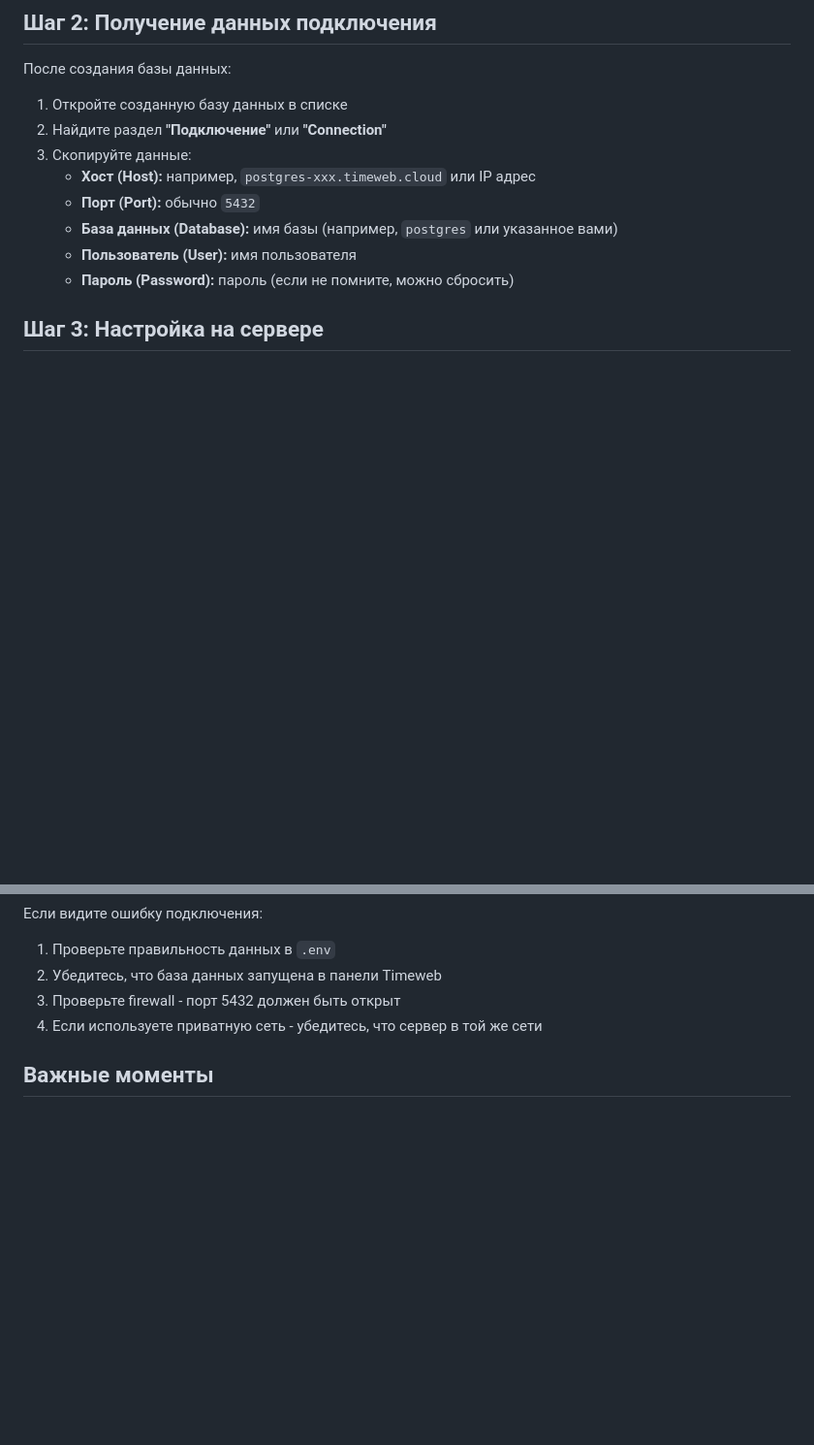
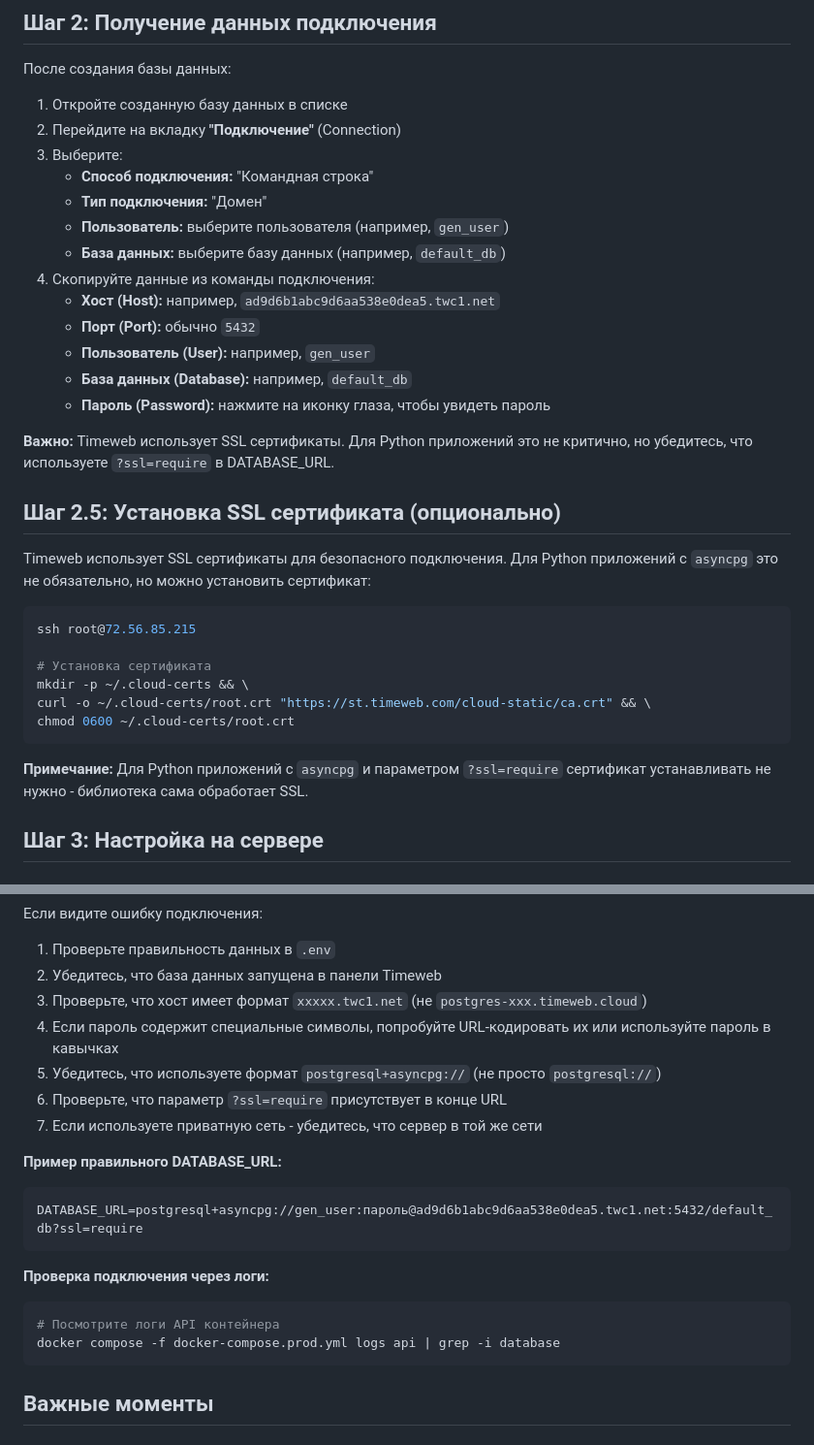
Before and after one commit to GrekEv/facy-app, a Markdown page: TIMEWEB_POSTGRESQL_SETUP.md, 2 parts joined by grey strips. Shown: that part at 97% size. Drawn GitHub-style; blank space fills up the shorter version.

Commit message:
Обновлена инструкция по настройке PostgreSQL на Timeweb с реальными данными подключения

````diff
--- a/TIMEWEB_POSTGRESQL_SETUP.md
+++ b/TIMEWEB_POSTGRESQL_SETUP.md
@@ -42,13 +42,35 @@
 После создания базы данных:
 
 1. Откройте созданную базу данных в списке
-2. Найдите раздел **"Подключение"** или **"Connection"**
-3. Скопируйте данные:
-   - **Хост (Host):** например, `postgres-xxx.timeweb.cloud` или IP адрес
+2. Перейдите на вкладку **"Подключение"** (Connection)
+3. Выберите:
+   - **Способ подключения:** "Командная строка"
+   - **Тип подключения:** "Домен"
+   - **Пользователь:** выберите пользователя (например, `gen_user`)
+   - **База данных:** выберите базу данных (например, `default_db`)
+4. Скопируйте данные из команды подключения:
+   - **Хост (Host):** например, `ad9d6b1abc9d6aa538e0dea5.twc1.net`
    - **Порт (Port):** обычно `5432`
-   - **База данных (Database):** имя базы (например, `postgres` или указанное вами)
-   - **Пользователь (User):** имя пользователя
-   - **Пароль (Password):** пароль (если не помните, можно сбросить)
+   - **Пользователь (User):** например, `gen_user`
+   - **База данных (Database):** например, `default_db`
+   - **Пароль (Password):** нажмите на иконку глаза, чтобы увидеть пароль
+
+**Важно:** Timeweb использует SSL сертификаты. Для Python приложений это не критично, но убедитесь, что используете `?ssl=require` в DATABASE_URL.
+
+## Шаг 2.5: Установка SSL сертификата (опционально)
+
+Timeweb использует SSL сертификаты для безопасного подключения. Для Python приложений с `asyncpg` это не обязательно, но можно установить сертификат:
+
+```bash
+ssh root@72.56.85.215
+
+# Установка сертификата
+mkdir -p ~/.cloud-certs && \
+curl -o ~/.cloud-certs/root.crt "https://st.timeweb.com/cloud-static/ca.crt" && \
+chmod 0600 ~/.cloud-certs/root.crt
+```
+
+**Примечание:** Для Python приложений с `asyncpg` и параметром `?ssl=require` сертификат устанавливать не нужно - библиотека сама обработает SSL.
 
 ## Шаг 3: Настройка на сервере
 
@@ -148,8 +180,22 @@ curl http://localhost:8000/api/health
 Если видите ошибку подключения:
 1. Проверьте правильность данных в `.env`
 2. Убедитесь, что база данных запущена в панели Timeweb
-3. Проверьте firewall - порт 5432 должен быть открыт
-4. Если используете приватную сеть - убедитесь, что сервер в той же сети
+3. Проверьте, что хост имеет формат `xxxxx.twc1.net` (не `postgres-xxx.timeweb.cloud`)
+4. Если пароль содержит специальные символы, попробуйте URL-кодировать их или используйте пароль в кавычках
+5. Убедитесь, что используете формат `postgresql+asyncpg://` (не просто `postgresql://`)
+6. Проверьте, что параметр `?ssl=require` присутствует в конце URL
+7. Если используете приватную сеть - убедитесь, что сервер в той же сети
+
+**Пример правильного DATABASE_URL:**
+```
+DATABASE_URL=postgresql+asyncpg://gen_user:пароль@ad9d6b1abc9d6aa538e0dea5.twc1.net:5432/default_db?ssl=require
+```
+
+**Проверка подключения через логи:**
+```bash
+# Посмотрите логи API контейнера
+docker compose -f docker-compose.prod.yml logs api | grep -i database
+```
 
 ## Важные моменты
 
````
Also changed, not shown: other parts of TIMEWEB_POSTGRESQL_SETUP.md (+12 -2 lines), QUICK_TIMEWEB_DB_SETUP.md (added, +105 -0 lines).
